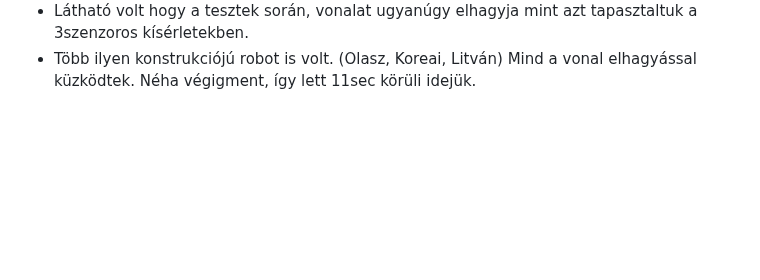
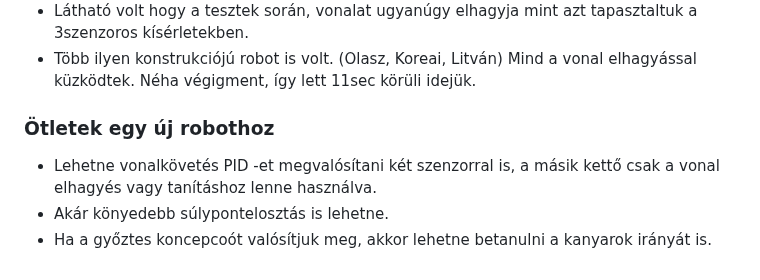
Before and after one commit to qgedeak/robotex2025, a Markdown page: README.md, the part around the change. Rendered like a GitHub page; blank space fills up the shorter version.

```diff
--- a/README.md
+++ b/README.md
@@ -513,3 +513,8 @@ Jellemzői:
 - Letakart szenzor
 - Látható volt hogy a tesztek során, vonalat ugyanúgy elhagyja mint azt tapasztaltuk a 3szenzoros kísérletekben.
 - Több ilyen konstrukciójú robot is volt. (Olasz, Koreai, Litván) Mind a vonal elhagyással küzködtek. Néha végigment, így lett 11sec körüli idejük.
+
+### Ötletek egy új robothoz
+- Lehetne vonalkövetés PID -et megvalósítani két szenzorral is, a másik kettő csak a vonal elhagyés vagy tanításhoz lenne használva.
+- Akár könyedebb súlypontelosztás is lehetne.
+- Ha a győztes koncepcoót valósítjuk meg, akkor lehetne betanulni a kanyarok irányát is.
```
